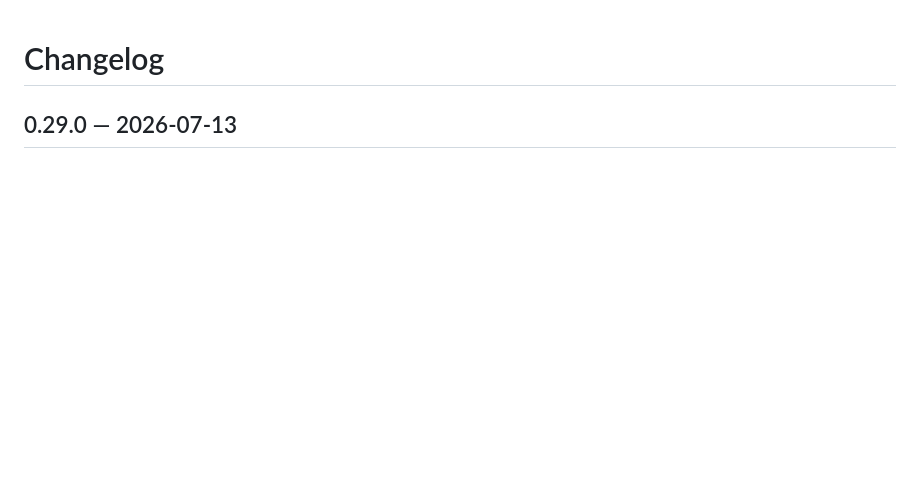
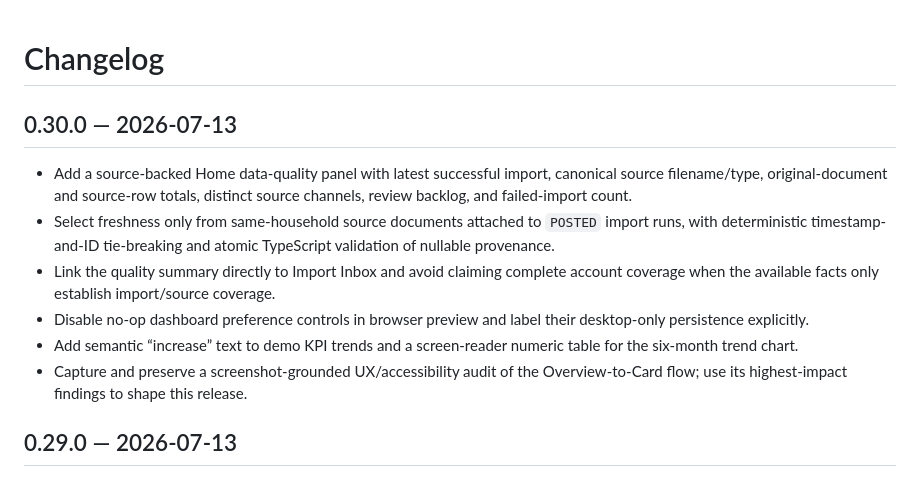
Before and after one commit to thangldw/kakeflow, a Markdown page: CHANGELOG.md, the part around the change. GitHub-like rendering; blank space fills up the shorter version.

```diff
--- a/CHANGELOG.md
+++ b/CHANGELOG.md
@@ -1,4 +1,13 @@
 # Changelog
+
+## 0.30.0 — 2026-07-13
+
+- Add a source-backed Home data-quality panel with latest successful import, canonical source filename/type, original-document and source-row totals, distinct source channels, review backlog, and failed-import count.
+- Select freshness only from same-household source documents attached to `POSTED` import runs, with deterministic timestamp-and-ID tie-breaking and atomic TypeScript validation of nullable provenance.
+- Link the quality summary directly to Import Inbox and avoid claiming complete account coverage when the available facts only establish import/source coverage.
+- Disable no-op dashboard preference controls in browser preview and label their desktop-only persistence explicitly.
+- Add semantic “increase” text to demo KPI trends and a screen-reader numeric table for the six-month trend chart.
+- Capture and preserve a screenshot-grounded UX/accessibility audit of the Overview-to-Card flow; use its highest-impact findings to shape this release.
 
 ## 0.29.0 — 2026-07-13
 
```
Also changed, not shown: README.md (+2 -1 lines), docs/DASHBOARD_DATA_QUALITY.md (added, +31 -0 lines), docs/audits/v030-dashboard/01-overview.png (added), docs/audits/v030-dashboard/02-card-reconciliation.png (added), docs/audits/v030-dashboard/03-revised-data-quality.png (added), 9 other files.
